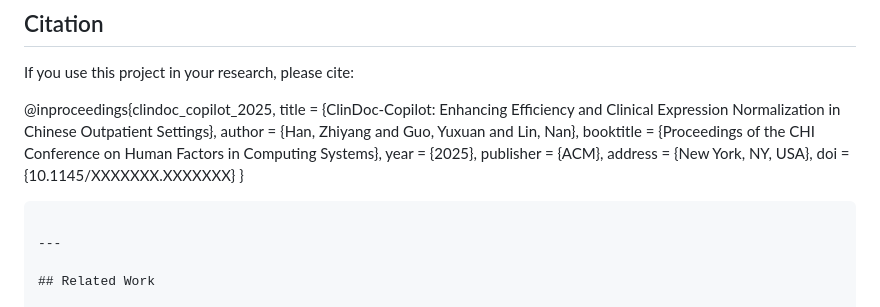
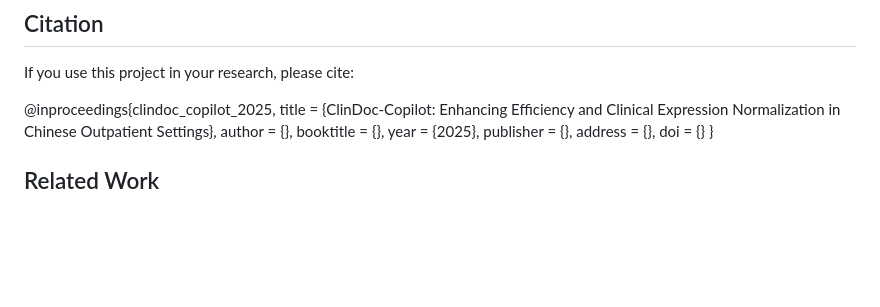
Before and after one commit to uhyf6rd/ClinDoc-Copilot, a Markdown page: README.md, the part around the change. Drawn GitHub-style; blank space fills up the shorter version.

Commit message:
修复格式bug

````diff
--- a/README.md
+++ b/README.md
@@ -222,16 +222,16 @@ If you use this project in your research, please cite:
 
 @inproceedings{clindoc_copilot_2025,
   title = {ClinDoc-Copilot: Enhancing Efficiency and Clinical Expression Normalization in Chinese Outpatient Settings},
-  author = {Han, Zhiyang and Guo, Yuxuan and Lin, Nan},
-  booktitle = {Proceedings of the CHI Conference on Human Factors in Computing Systems},
+  author = {},
+  booktitle = {},
   year = {2025},
-  publisher = {ACM},
-  address = {New York, NY, USA},
-  doi = {10.1145/XXXXXXX.XXXXXXX}
+  publisher = {},
+  address = {},
+  doi = {}
 }
-```
 
----
+
+
 
 ## Related Work
 
````
